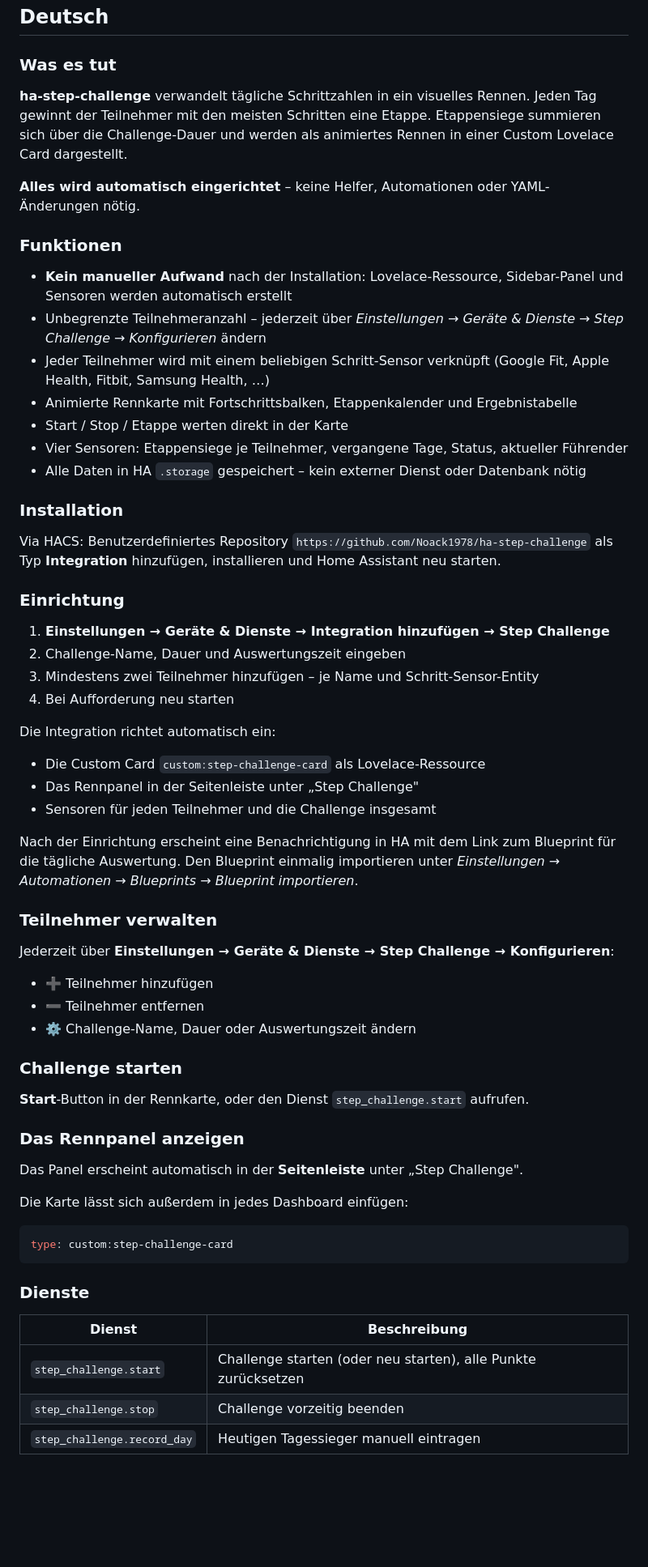
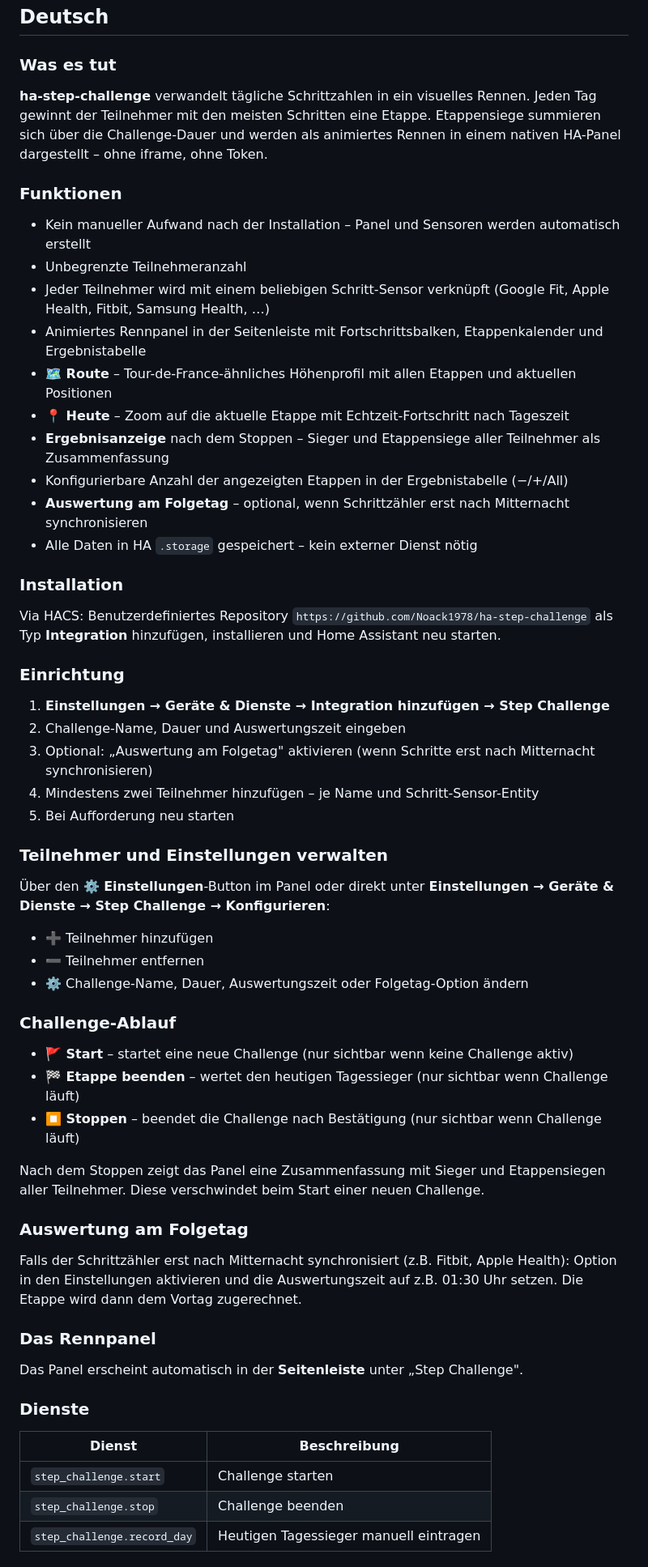
Before and after one commit to Noack1978/ha-step-challenge, a Markdown page: README.md, the part around one of its changes. Shown at 81% size. Rendered like a GitHub page; blank space fills up the shorter version.

````diff
--- a/README.md
+++ b/README.md
@@ -11,19 +11,20 @@
 
 ### Was es tut
 
-**ha-step-challenge** verwandelt tägliche Schrittzahlen in ein visuelles Rennen. Jeden Tag gewinnt der Teilnehmer mit den meisten Schritten eine Etappe. Etappensiege summieren sich über die Challenge-Dauer und werden als animiertes Rennen in einer Custom Lovelace Card dargestellt.
-
-**Alles wird automatisch eingerichtet** – keine Helfer, Automationen oder YAML-Änderungen nötig.
+**ha-step-challenge** verwandelt tägliche Schrittzahlen in ein visuelles Rennen. Jeden Tag gewinnt der Teilnehmer mit den meisten Schritten eine Etappe. Etappensiege summieren sich über die Challenge-Dauer und werden als animiertes Rennen in einem nativen HA-Panel dargestellt – ohne iframe, ohne Token.
 
 ### Funktionen
 
-- **Kein manueller Aufwand** nach der Installation: Lovelace-Ressource, Sidebar-Panel und Sensoren werden automatisch erstellt
-- Unbegrenzte Teilnehmeranzahl – jederzeit über *Einstellungen → Geräte & Dienste → Step Challenge → Konfigurieren* ändern
+- Kein manueller Aufwand nach der Installation – Panel und Sensoren werden automatisch erstellt
+- Unbegrenzte Teilnehmeranzahl
 - Jeder Teilnehmer wird mit einem beliebigen Schritt-Sensor verknüpft (Google Fit, Apple Health, Fitbit, Samsung Health, …)
-- Animierte Rennkarte mit Fortschrittsbalken, Etappenkalender und Ergebnistabelle
-- Start / Stop / Etappe werten direkt in der Karte
-- Vier Sensoren: Etappensiege je Teilnehmer, vergangene Tage, Status, aktueller Führender
-- Alle Daten in HA `.storage` gespeichert – kein externer Dienst oder Datenbank nötig
+- Animiertes Rennpanel in der Seitenleiste mit Fortschrittsbalken, Etappenkalender und Ergebnistabelle
+- **🗺 Route** – Tour-de-France-ähnliches Höhenprofil mit allen Etappen und aktuellen Positionen
+- **📍 Heute** – Zoom auf die aktuelle Etappe mit Echtzeit-Fortschritt nach Tageszeit
+- **Ergebnisanzeige** nach dem Stoppen – Sieger und Etappensiege aller Teilnehmer als Zusammenfassung
+- Konfigurierbare Anzahl der angezeigten Etappen in der Ergebnistabelle (−/+/All)
+- **Auswertung am Folgetag** – optional, wenn Schrittzähler erst nach Mitternacht synchronisieren
+- Alle Daten in HA `.storage` gespeichert – kein externer Dienst nötig
 
 ### Installation
 
@@ -33,41 +34,37 @@ Via HACS: Benutzerdefiniertes Repository `https://github.com/Noack1978/ha-step-c
 
 1. **Einstellungen → Geräte & Dienste → Integration hinzufügen → Step Challenge**
 2. Challenge-Name, Dauer und Auswertungszeit eingeben
-3. Mindestens zwei Teilnehmer hinzufügen – je Name und Schritt-Sensor-Entity
-4. Bei Aufforderung neu starten
+3. Optional: „Auswertung am Folgetag" aktivieren (wenn Schritte erst nach Mitternacht synchronisieren)
+4. Mindestens zwei Teilnehmer hinzufügen – je Name und Schritt-Sensor-Entity
+5. Bei Aufforderung neu starten
 
-Die Integration richtet automatisch ein:
-- Die Custom Card `custom:step-challenge-card` als Lovelace-Ressource
-- Das Rennpanel in der Seitenleiste unter „Step Challenge"
-- Sensoren für jeden Teilnehmer und die Challenge insgesamt
+### Teilnehmer und Einstellungen verwalten
 
-Nach der Einrichtung erscheint eine Benachrichtigung in HA mit dem Link zum Blueprint für die tägliche Auswertung. Den Blueprint einmalig importieren unter *Einstellungen → Automationen → Blueprints → Blueprint importieren*.
-
-### Teilnehmer verwalten
-
-Jederzeit über **Einstellungen → Geräte & Dienste → Step Challenge → Konfigurieren**:
+Über den **⚙️ Einstellungen**-Button im Panel oder direkt unter **Einstellungen → Geräte & Dienste → Step Challenge → Konfigurieren**:
 - ➕ Teilnehmer hinzufügen
 - ➖ Teilnehmer entfernen
-- ⚙️ Challenge-Name, Dauer oder Auswertungszeit ändern
+- ⚙️ Challenge-Name, Dauer, Auswertungszeit oder Folgetag-Option ändern
 
-### Challenge starten
+### Challenge-Ablauf
 
-**Start**-Button in der Rennkarte, oder den Dienst `step_challenge.start` aufrufen.
+- **🚩 Start** – startet eine neue Challenge (nur sichtbar wenn keine Challenge aktiv)
+- **🏁 Etappe beenden** – wertet den heutigen Tagessieger (nur sichtbar wenn Challenge läuft)
+- **⏹ Stoppen** – beendet die Challenge nach Bestätigung (nur sichtbar wenn Challenge läuft)
 
-### Das Rennpanel anzeigen
+Nach dem Stoppen zeigt das Panel eine Zusammenfassung mit Sieger und Etappensiegen aller Teilnehmer. Diese verschwindet beim Start einer neuen Challenge.
+
+### Auswertung am Folgetag
+
+Falls der Schrittzähler erst nach Mitternacht synchronisiert (z.B. Fitbit, Apple Health): Option in den Einstellungen aktivieren und die Auswertungszeit auf z.B. 01:30 Uhr setzen. Die Etappe wird dann dem Vortag zugerechnet.
+
+### Das Rennpanel
 
 Das Panel erscheint automatisch in der **Seitenleiste** unter „Step Challenge".
-
-Die Karte lässt sich außerdem in jedes Dashboard einfügen:
-
-```yaml
-type: custom:step-challenge-card
-```
 
 ### Dienste
 
 | Dienst | Beschreibung |
 |---|---|
-| `step_challenge.start` | Challenge starten (oder neu starten), alle Punkte zurücksetzen |
-| `step_challenge.stop` | Challenge vorzeitig beenden |
+| `step_challenge.start` | Challenge starten |
+| `step_challenge.stop` | Challenge beenden |
 | `step_challenge.record_day` | Heutigen Tagessieger manuell eintragen |
````
Also changed, not shown: other parts of README.md (+78 -32 lines).
